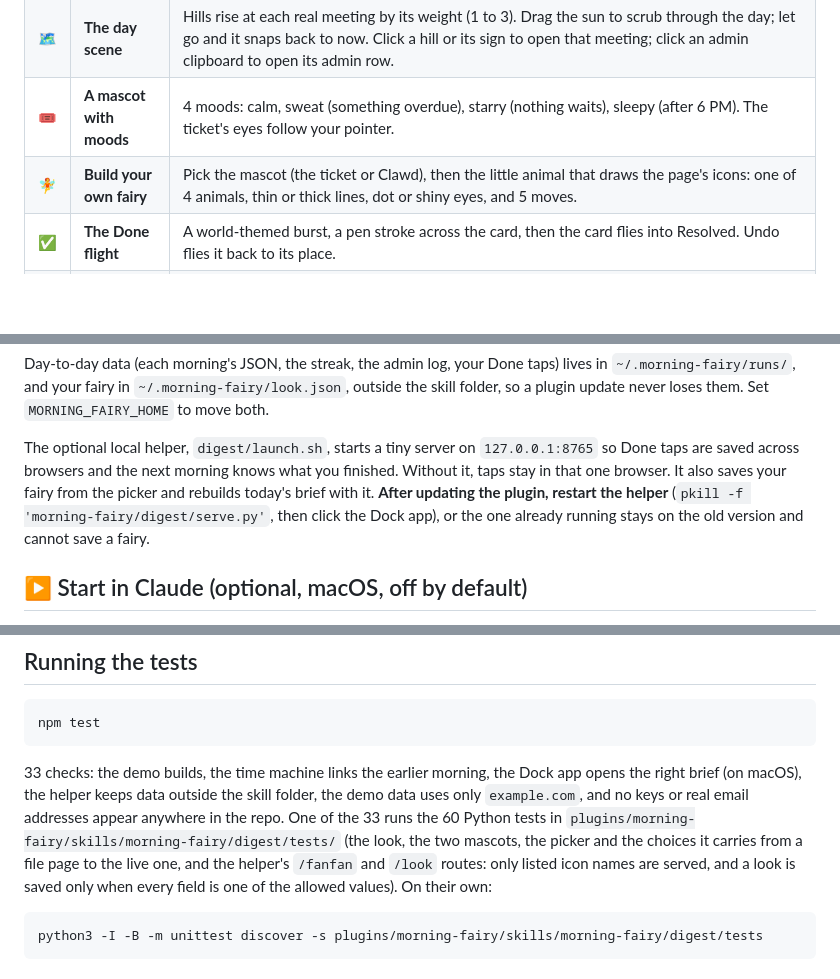
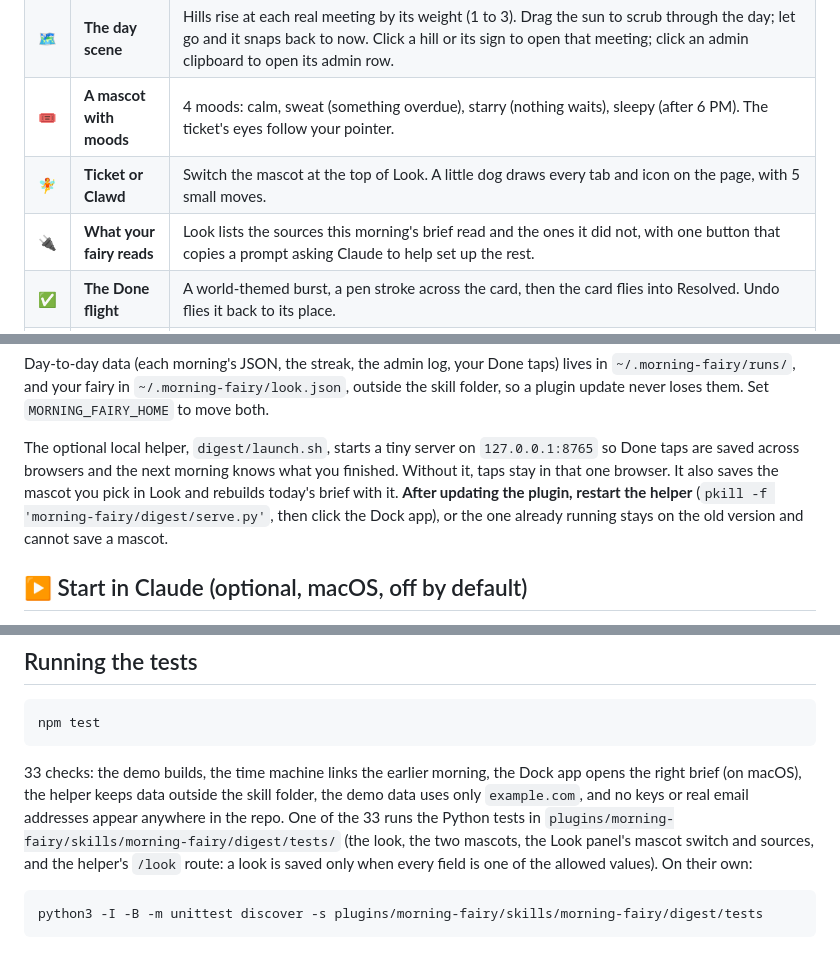
Before and after one commit to wan-huiyan/morning-fairy, a Markdown page: README.md, 3 parts joined by grey strips. Rendered like a GitHub page; blank space fills up the shorter version.

````diff
--- a/README.md
+++ b/README.md
@@ -91,7 +91,8 @@ Chrome. What the morning run finds goes into that morning's brief (on your Deskt
 | 🌍 | **Four worlds** | Storybook garden, Cosmic orbit, Candy pop and Caterpillar, each with a light and a dark version (8 looks), its own cursor wand and its own fairy dust. In the caterpillar world the day is a leaf, the caterpillar's body is the part of the day already lived, and at 6 PM it curls into a cocoon. |
 | 🗺️ | **The day scene** | Hills rise at each real meeting by its weight (1 to 3). Drag the sun to scrub through the day; let go and it snaps back to now. Click a hill or its sign to open that meeting; click an admin clipboard to open its admin row. |
 | 🎟️ | **A mascot with moods** | 4 moods: calm, sweat (something overdue), starry (nothing waits), sleepy (after 6 PM). The ticket's eyes follow your pointer. |
-| 🧚 | **Build your own fairy** | Pick the mascot (the ticket or Clawd), then the little animal that draws the page's icons: one of 4 animals, thin or thick lines, dot or shiny eyes, and 5 moves. |
+| 🧚 | **Ticket or Clawd** | Switch the mascot at the top of Look. A little dog draws every tab and icon on the page, with 5 small moves. |
+| 🔌 | **What your fairy reads** | Look lists the sources this morning's brief read and the ones it did not, with one button that copies a prompt asking Claude to help set up the rest. |
 | ✅ | **The Done flight** | A world-themed burst, a pen stroke across the card, then the card flies into Resolved. Undo flies it back to its place. |
 | 🧚 | **Quests for Claude** | Tasks Claude can pick up, grouped by project, each with a size ("about 20 min") and a "Copy for &lt;project&gt;" prompt that names the folder to open. Optionally, a **Start in Claude** button opens the session for you. |
 | 🔭 | **Scout: worth a look** | Optional. A chapter of web finds (new repos, a tool's changelog, Hacker News) that could improve your work, each saying which of your projects it helps and why. They are offers, not to-dos: nothing waits on you, no Done pill, and each ask is read-and-assess only. |
@@ -298,9 +292,9 @@ and your fairy in `~/.morning-fairy/look.json`, outside the skill folder, so a p
 
 The optional local helper, `digest/launch.sh`, starts a tiny server on `127.0.0.1:8765` so Done taps are saved
 across browsers and the next morning knows what you finished. Without it, taps stay in that one browser. It also
-saves your fairy from the picker and rebuilds today's brief with it. **After updating the plugin, restart the
+saves the mascot you pick in Look and rebuilds today's brief with it. **After updating the plugin, restart the
 helper** (`pkill -f 'morning-fairy/digest/serve.py'`, then click the Dock app), or the one already running stays on
-the old version and cannot save a fairy.
+the old version and cannot save a mascot.
 
 ## ▶️ Start in Claude (optional, macOS, off by default)
 
@@ -477,11 +471,10 @@ npm test
 
 33 checks: the demo builds, the time machine links the earlier morning, the Dock app opens the right brief (on
 macOS), the helper keeps data outside the skill folder, the demo data uses only `example.com`, and no keys or real
-email addresses appear anywhere in the repo. One of the 33 runs the 60 Python tests in
-`plugins/morning-fairy/skills/morning-fairy/digest/tests/` (the look, the two mascots, the picker and the choices
-it carries from a file page to the live one, and the
-helper's `/fanfan` and `/look` routes: only listed icon names are served, and a look is saved only when every
-field is one of the allowed values). On their own:
+email addresses appear anywhere in the repo. One of the 33 runs the Python tests in
+`plugins/morning-fairy/skills/morning-fairy/digest/tests/` (the look, the two mascots, the Look panel's mascot
+switch and sources, and the helper's `/look` route: a look is saved only when every field is one of the allowed
+values). On their own:
 
 ```bash
 python3 -I -B -m unittest discover -s plugins/morning-fairy/skills/morning-fairy/digest/tests
````
Also changed, not shown: other parts of README.md (+25 -28 lines), NOTICE.md (+1 -5 lines), docs/look-panel.png (added), docs/picker-phone.png (deleted), 14 other files.
